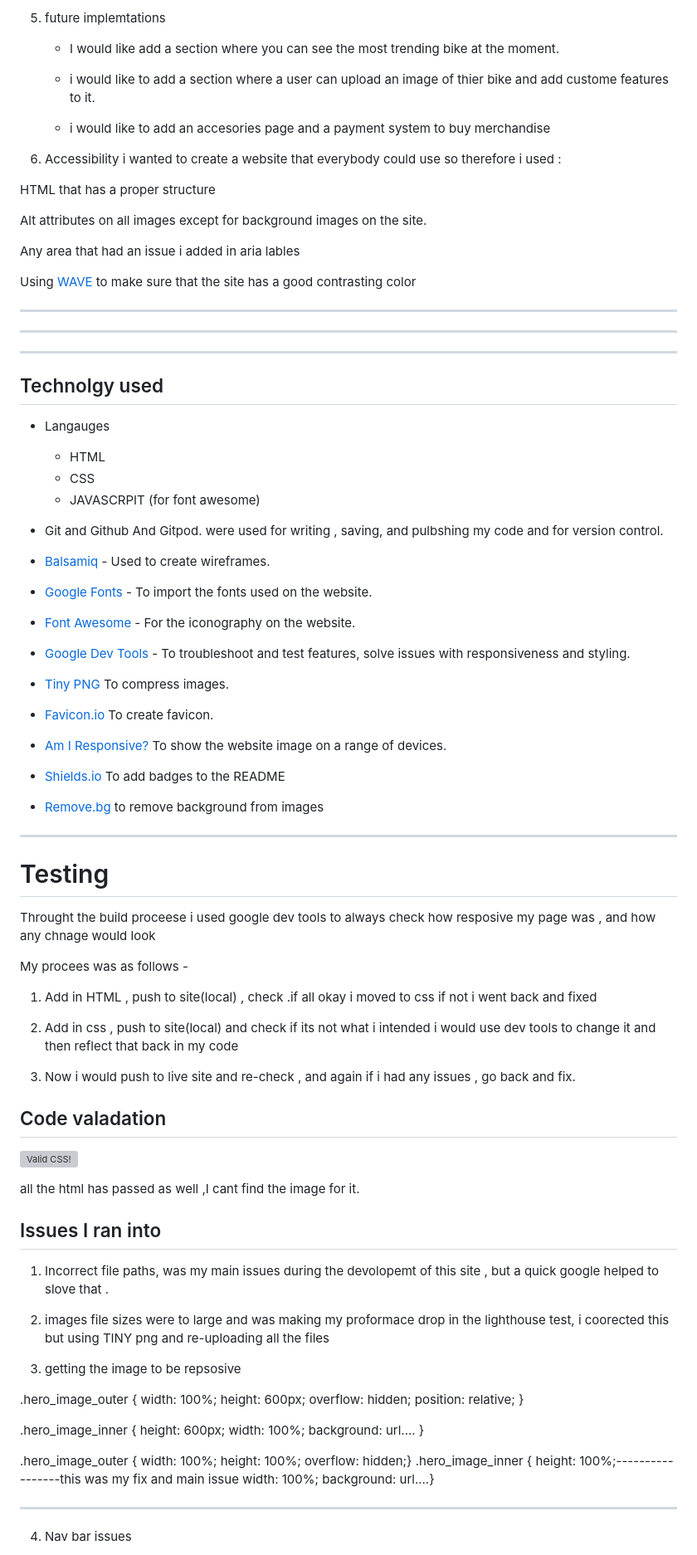
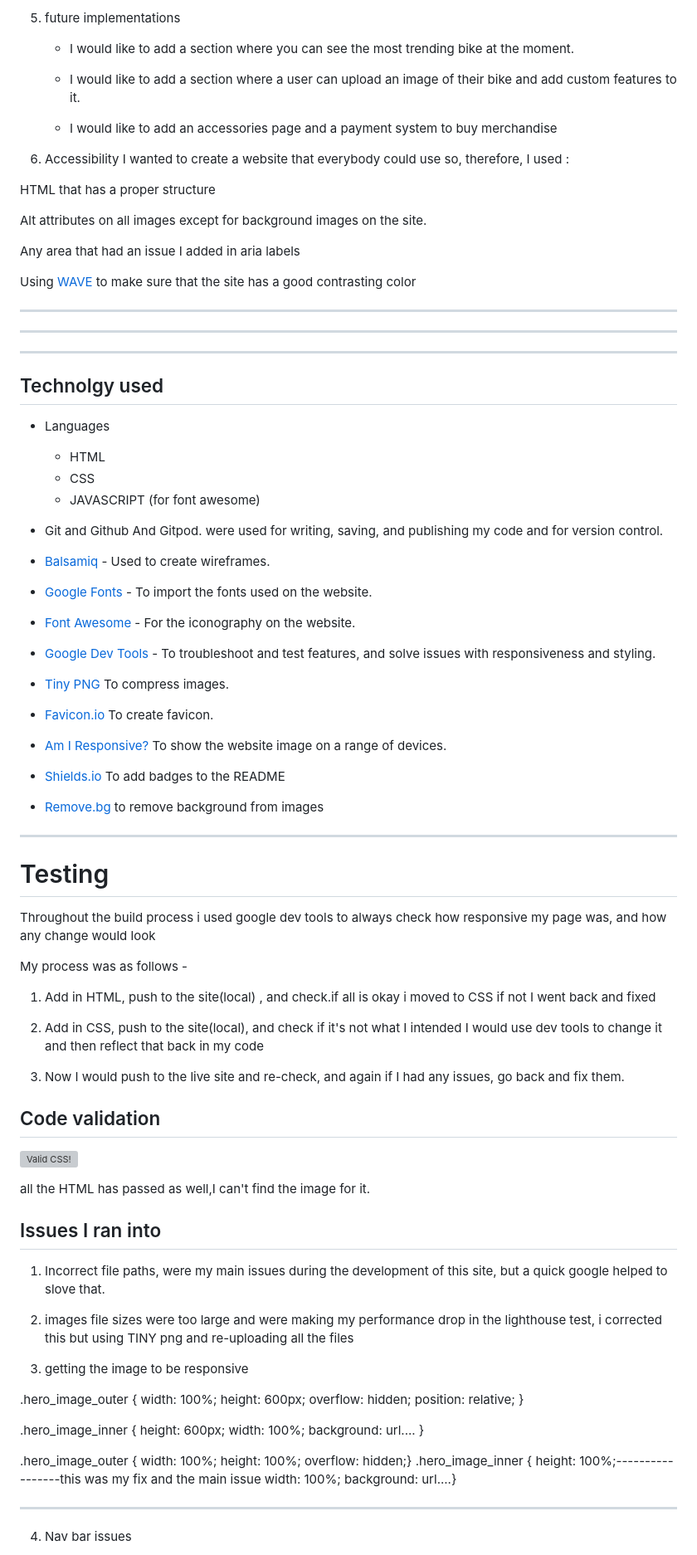
Before and after one commit to Benjamin-Riordan/PP1_Kawazaki_NINJA, a Markdown page: README.md, the part around one of its changes. Shown at 83% size. Drawn GitHub-style; grey boxes are pictures that could not be loaded.

Commit message:
removed all text to spell check and copied back in

```diff
--- a/README.md
+++ b/README.md
@@ -151,20 +151,20 @@ The Thank you page has has a parallax effect and contains some information and a
 
-5. future implemtations
+5. future implementations
 
-    * I would like add a section where you can see the most trending bike at the moment.
+    * I would like to add a section where you can see the most trending bike at the moment.
 
-    * i would like to add a section where a user can upload an image of thier bike and add custome features to it.
+    * I would like to add a section where a user can upload an image of their bike and add custom features to it.
 
-    * i would like to add an accesories page and a payment system to buy merchandise
+    * I would like to add an accessories page and a payment system to buy merchandise
 
 6. Accessibility
-    i wanted to create a website that everybody could use so therefore i used :
+    I wanted to create a website that everybody could use so, therefore, I used :
 
 HTML that has a proper structure
 
-Alt attributes on  all images except for background images on the site.
+Alt attributes on all images except for background images on the site.
 
-Any area that had an issue i added in aria lables
+Any area that had an issue I added in aria labels
 
 Using [WAVE](https://wave.webaim.org/) to make sure that the site has a good contrasting color
 
@@ -175,18 +175,18 @@ _____________________________
 
 ## Technolgy used
 
-* Langauges
+* Languages
     * HTML
     * CSS
-    * JAVASCRPIT (for font awesome)
+    * JAVASCRIPT (for font awesome)
 
 * Git and Github And Gitpod.
-were used for writing , saving, and pulbshing my code and for version control.
+were used for writing, saving, and publishing my code and for version control.
 
 * [Balsamiq](https://balsamiq.com/wireframes/?gclid=EAIaIQobChMIsp6W8N2G_gIV2-7tCh3nTQ4BEAAYAiAAEgLOuPD_BwE) - Used to create wireframes.
 * [Google Fonts](https://fonts.google.com/) - To import the fonts used on the website.
 * [Font Awesome](https://fontawesome.com/) - For the iconography on the website.
-* [Google Dev Tools](https://developer.chrome.com/docs/devtools/) - To troubleshoot and test features, solve issues with responsiveness and styling.
+* [Google Dev Tools](https://developer.chrome.com/docs/devtools/) - To troubleshoot and test features, and solve issues with responsiveness and styling.
 * [Tiny PNG](https://tinypng.com/) To compress images.
 * [Favicon.io](https://favicon.io/) To create favicon.
 * [Am I Responsive?](https://ui.dev/amiresponsive) To show the website image on a range of devices.
@@ -197,18 +197,18 @@ were used for writing , saving, and pulbshing my code and for version control.
 ---
 # Testing
 
-Throught the build proceese i used google dev tools to always check how resposive my page was , and how any chnage would look
+Throughout the build process i used google dev tools to always check how responsive my page was, and how any change would look
 
-My procees was as follows -
+My process was as follows -
 
-1. Add in HTML , push to site(local) , check .if all okay i moved to css if not i went back and fixed
-2. Add in css , push to site(local) and check if its not what i intended i would use dev tools to change it and then reflect that back in my code
+1. Add in HTML, push to the site(local) , and check.if all is okay i moved to CSS if not I went back and fixed
+2. Add in CSS, push to the site(local), and check if it's not what I intended I would use dev tools to change it and then reflect that back in my code
 
-3. Now i would push to live site and re-check , and again if i had any issues , go back and fix.
+3. Now I would push to the live site and re-check, and again if I had any issues, go back and fix them.
 
 
 
-## Code valadation
+## Code validation
 
 <p>
     <a href="http://jigsaw.w3.org/css-validator/check/referer">
@@ -218,18 +218,18 @@ My procees was as follows -
     </a>
 </p>
 
-all the html has passed as well ,I cant find the image for it.
+all the HTML has passed as well,I can't find the image for it.
 
 
 ## Issues I ran into
 
-1. Incorrect file paths, was my main issues during the devolopemt of this site , but a quick google helped to slove that .
+1. Incorrect file paths, were my main issues during the development of this site, but a quick google helped to slove that.
 
-2. images file sizes were to large and was making my proformace drop in the lighthouse test, i coorected this but using TINY png and re-uploading all the files
+2. images file sizes were too large and were making my performance drop in the lighthouse test, i corrected this but using TINY png and re-uploading all the files
 
 
 
-3. getting the image to be repsosive
+3. getting the image to be responsive
 
 
 .hero_image_outer {
@@ -251,7 +251,7 @@ all the html has passed as well ,I cant find the image for it.
     height: 100%;
     overflow: hidden;}
 .hero_image_inner {
-    height: 100%;-----------------this was my fix and main issue
+    height: 100%;-----------------this was my fix and the main issue
     width: 100%;
     background: url....}
 
```
Also changed, not shown: other parts of README.md (+31 -31 lines).
